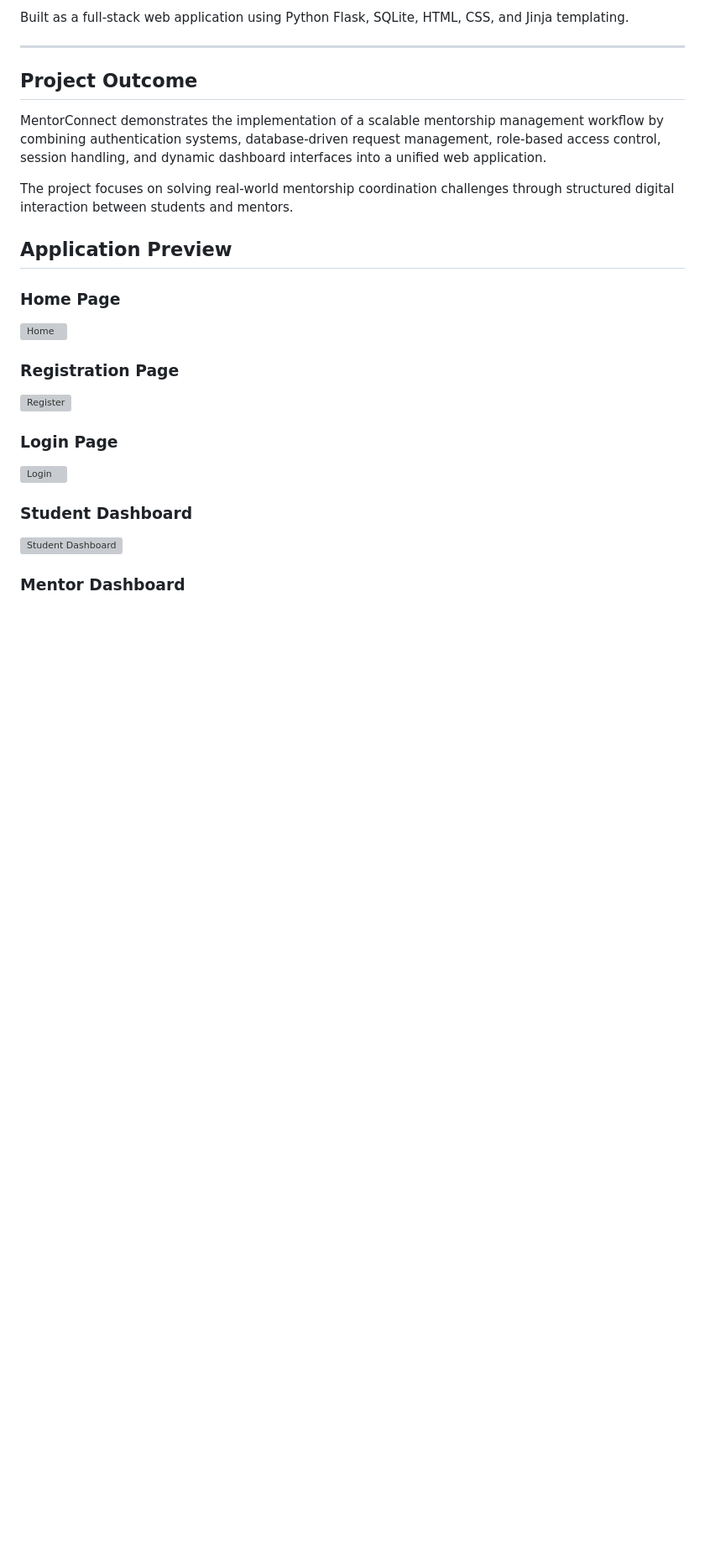
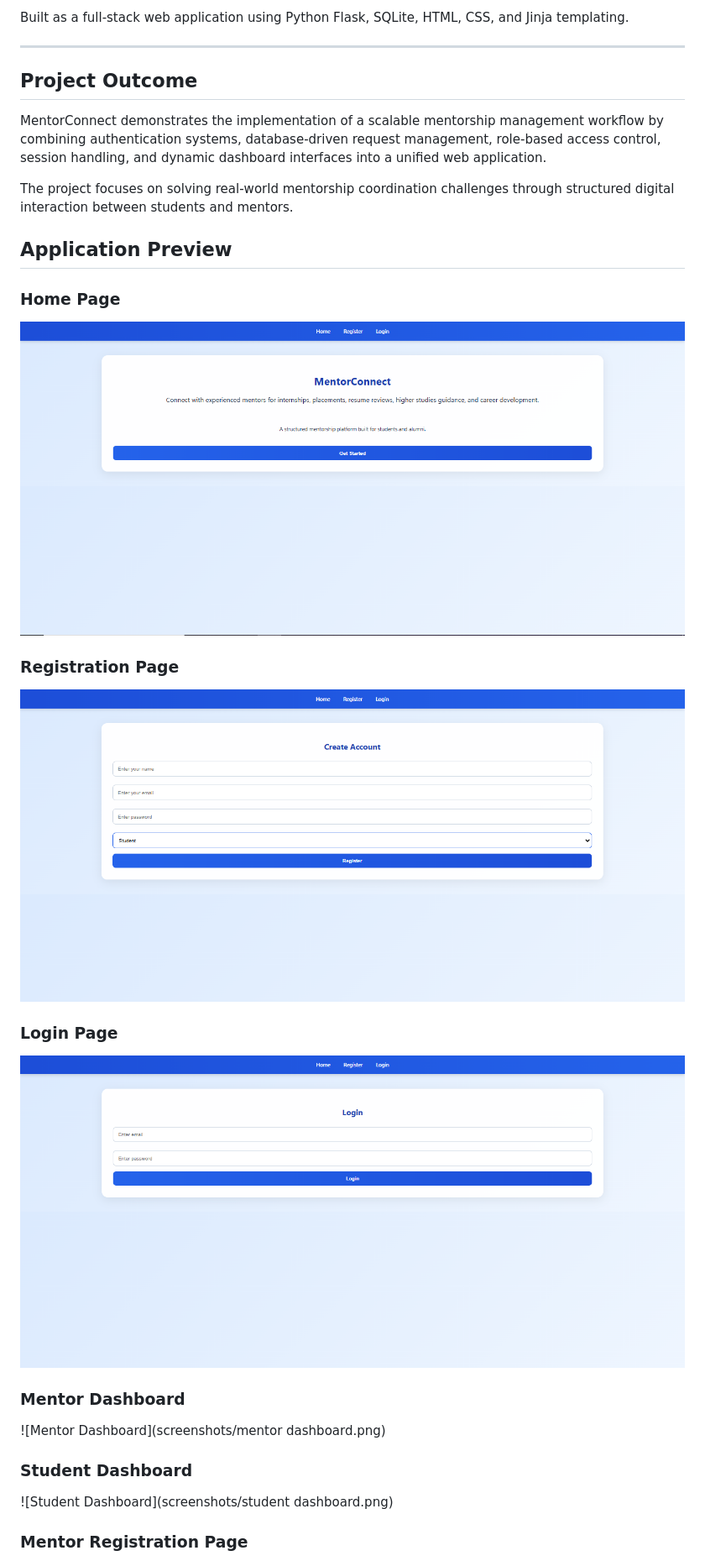
Before and after one commit to Vaisali7002/MentorConnect, a Markdown page: README.md, the part around one of its changes. Shown at 84% size. Drawn GitHub-style; blank space fills up the shorter version; grey boxes are pictures that could not be loaded.

Commit message:
Fix image references and update section titles
Updated image file names and corrected section titles in the README.

```diff
--- a/README.md
+++ b/README.md
@@ -19,19 +19,23 @@ The project focuses on solving real-world mentorship coordination challenges thr
 
 ### Home Page
 
-![Home](screenshots/home.png)
+![Home](screenshots/home.PNG)
 
 ### Registration Page
 
-![Register](screenshots/register.png)
+![Register](screenshots/register.PNG)
 
 ### Login Page
 
-![Login](screenshots/login.png)
+![Login](screenshots/login.PNG)
+
+### Mentor Dashboard
+
+![Mentor Dashboard](screenshots/mentor dashboard.png)
 
 ### Student Dashboard
 
-![Student Dashboard](screenshots/student_dashboard.png)
+![Student Dashboard](screenshots/student dashboard.png)
 
-### Mentor Dashboard
+### Mentor Registration Page
 
```
Also changed, not shown: other parts of README.md (+1 -5 lines).
